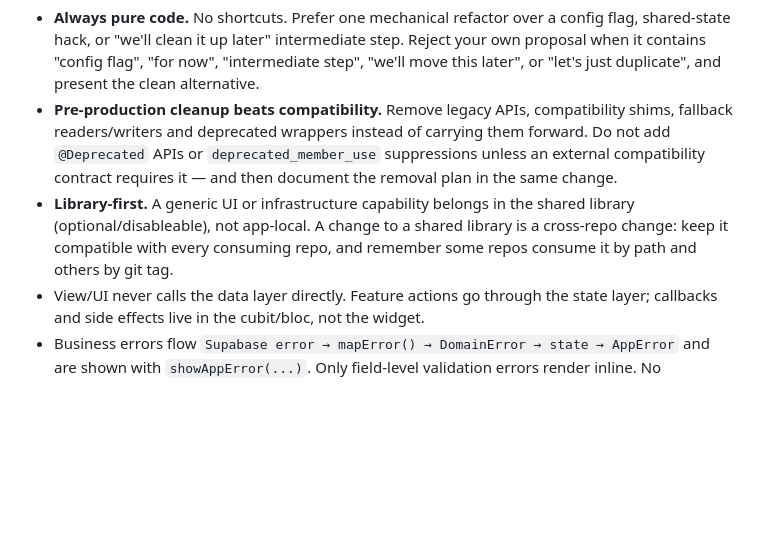
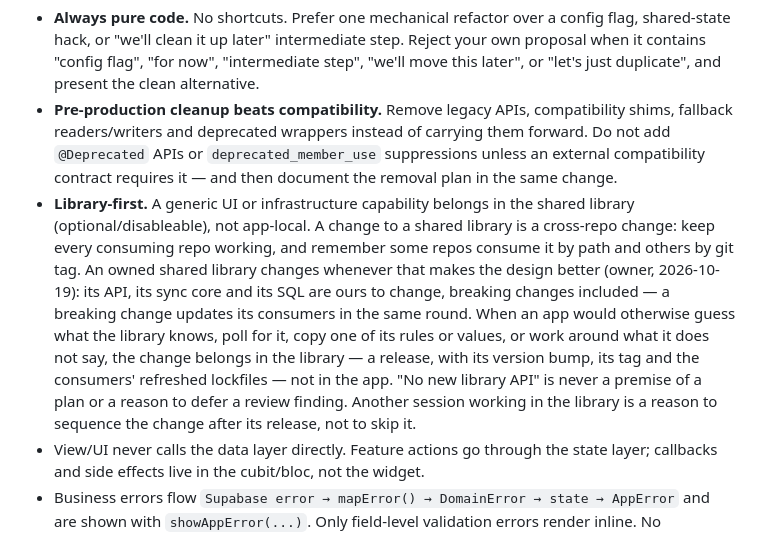
Before and after one commit to Taco55/hosthub, a Markdown page: AGENTS_CORE.md, the part around the change. Rendered like a GitHub page; blank space fills up the shorter version.

Commit message:
Vendor AGENTS_CORE.md: an owned shared library changes whenever that makes the design better, and no plan rests on no new library API

```diff
--- a/AGENTS_CORE.md
+++ b/AGENTS_CORE.md
@@ -97,8 +97,16 @@ behind.
   in the same change.
 - **Library-first.** A generic UI or infrastructure capability belongs in the shared
   library (optional/disableable), not app-local. A change to a shared library is a
-  cross-repo change: keep it compatible with every consuming repo, and remember some
-  repos consume it by path and others by git tag.
+  cross-repo change: keep every consuming repo working, and remember some repos consume
+  it by path and others by git tag. An owned shared library changes whenever that makes
+  the design better (owner, 2026-10-19): its API, its sync core and its SQL are ours to
+  change, breaking changes included — a breaking change updates its consumers in the
+  same round. When an app would otherwise guess what the library knows, poll for it,
+  copy one of its rules or values, or work around what it does not say, the change
+  belongs in the library — a release, with its version bump, its tag and the consumers'
+  refreshed lockfiles — not in the app. "No new library API" is never a premise of a
+  plan or a reason to defer a review finding. Another session working in the library is
+  a reason to sequence the change after its release, not to skip it.
 - View/UI never calls the data layer directly. Feature actions go through the state
   layer; callbacks and side effects live in the cubit/bloc, not the widget.
 - Business errors flow `Supabase error → mapError() → DomainError → state → AppError`
```
